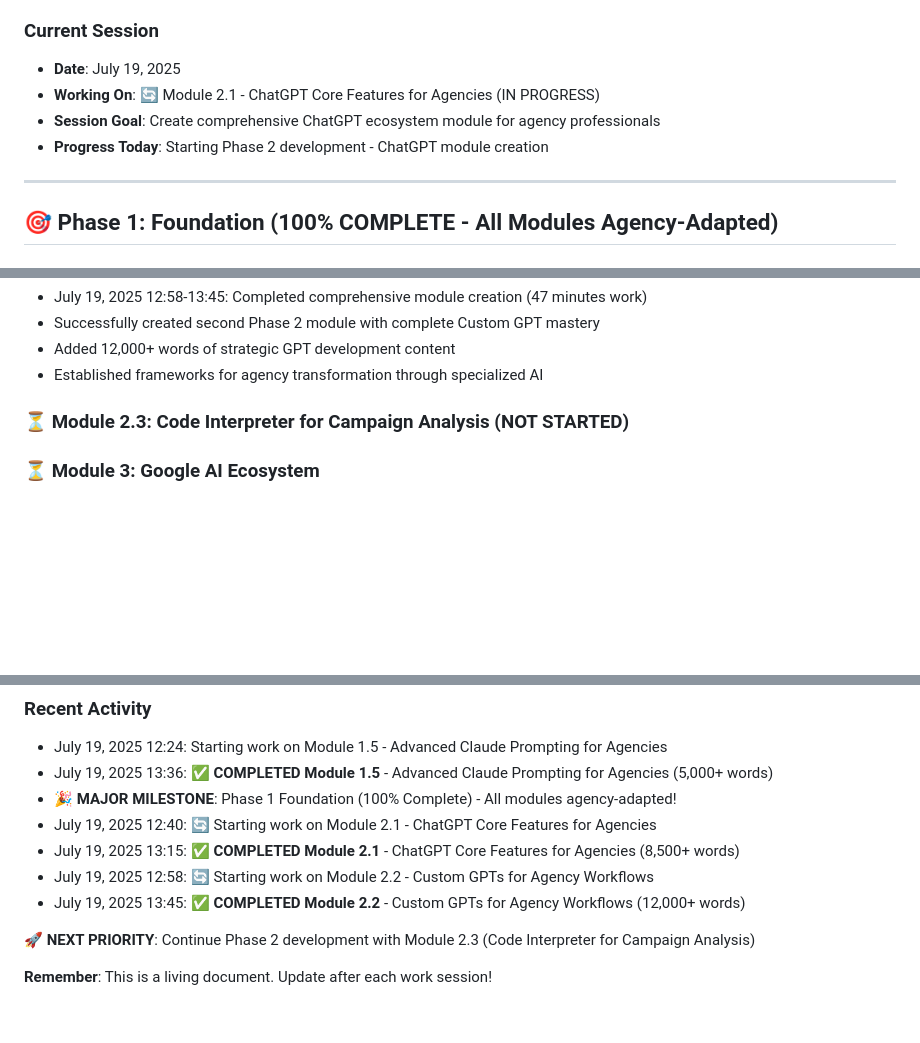
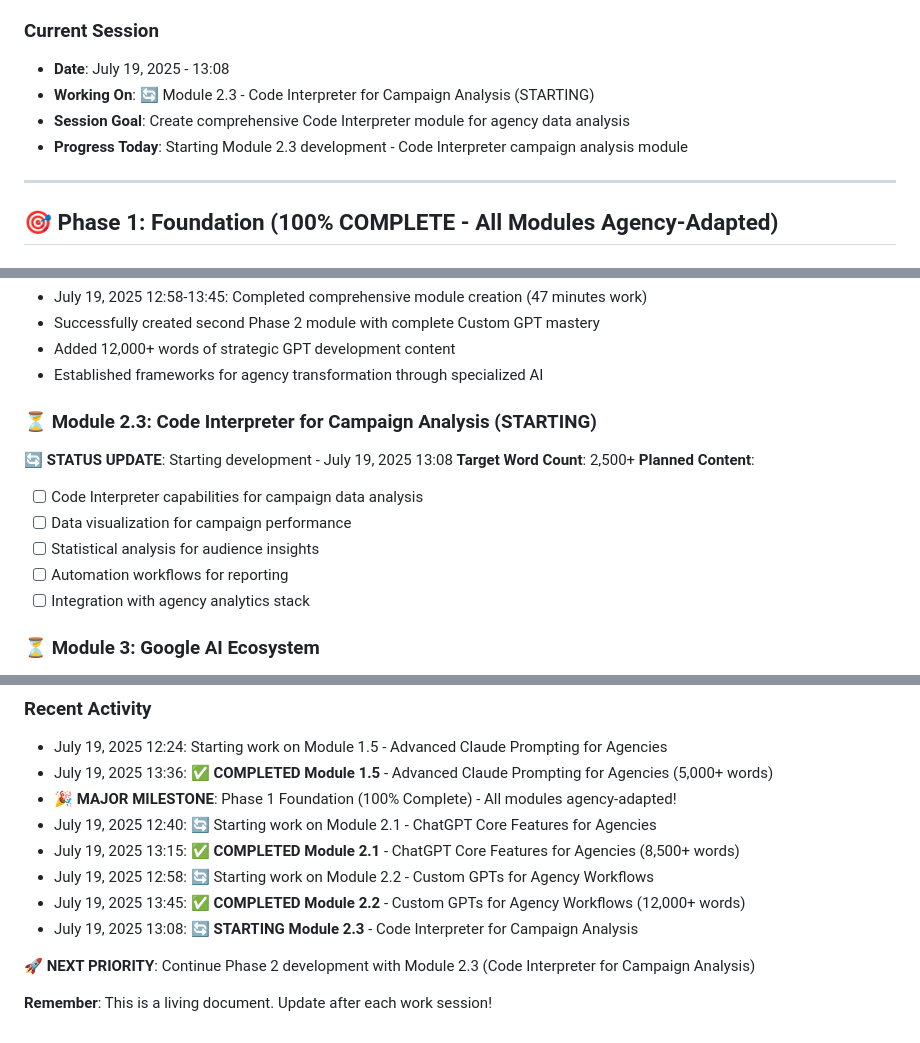
Before and after one commit to tom2tomtomtom/ai-masterclass, a Markdown page: contentdev.md, 3 parts joined by grey strips. Drawn GitHub-style; blank space fills up the shorter version.

Commit message:
[DOCS] Begin session - working on Module 2.3: Code Interpreter for Campaign Analysis

```diff
--- a/contentdev.md
+++ b/contentdev.md
@@ -16,10 +16,10 @@
 - ⏳ Specialization Tracks: 0% (Planned)
 
 ### Current Session
-- **Date**: July 19, 2025
-- **Working On**: 🔄 Module 2.1 - ChatGPT Core Features for Agencies (IN PROGRESS)
-- **Session Goal**: Create comprehensive ChatGPT ecosystem module for agency professionals
-- **Progress Today**: Starting Phase 2 development - ChatGPT module creation
+- **Date**: July 19, 2025 - 13:08
+- **Working On**: 🔄 Module 2.3 - Code Interpreter for Campaign Analysis (STARTING)
+- **Session Goal**: Create comprehensive Code Interpreter module for agency data analysis
+- **Progress Today**: Starting Module 2.3 development - Code Interpreter campaign analysis module
 
 ---
 
@@ -220,7 +220,16 @@
 - Added 12,000+ words of strategic GPT development content
 - Established frameworks for agency transformation through specialized AI
 
-### ⏳ Module 2.3: Code Interpreter for Campaign Analysis (NOT STARTED)
+### ⏳ Module 2.3: Code Interpreter for Campaign Analysis (STARTING)
+
+**🔄 STATUS UPDATE**: Starting development - July 19, 2025 13:08
+**Target Word Count**: 2,500+
+**Planned Content**:
+- [ ] Code Interpreter capabilities for campaign data analysis
+- [ ] Data visualization for campaign performance
+- [ ] Statistical analysis for audience insights
+- [ ] Automation workflows for reporting
+- [ ] Integration with agency analytics stack
 
 ### ⏳ Module 3: Google AI Ecosystem
 **Status**: Not started
@@ -444,6 +453,7 @@ git commit -m "[P2-M1] Create ChatGPT core features module"
 - July 19, 2025 13:15: ✅ **COMPLETED Module 2.1** - ChatGPT Core Features for Agencies (8,500+ words)
 - July 19, 2025 12:58: 🔄 Starting work on Module 2.2 - Custom GPTs for Agency Workflows
 - July 19, 2025 13:45: ✅ **COMPLETED Module 2.2** - Custom GPTs for Agency Workflows (12,000+ words)
+- July 19, 2025 13:08: 🔄 **STARTING Module 2.3** - Code Interpreter for Campaign Analysis
 
 **🚀 NEXT PRIORITY**: Continue Phase 2 development with Module 2.3 (Code Interpreter for Campaign Analysis)
 
```
